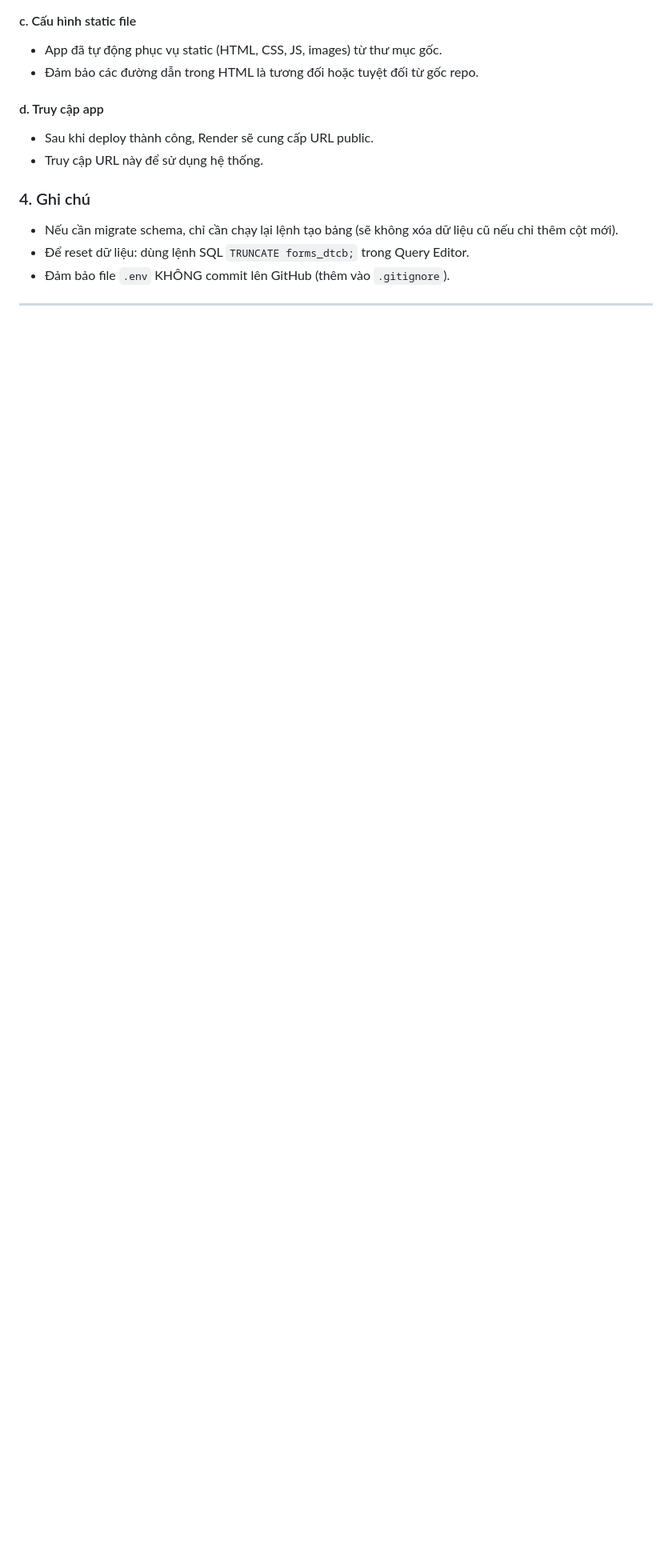
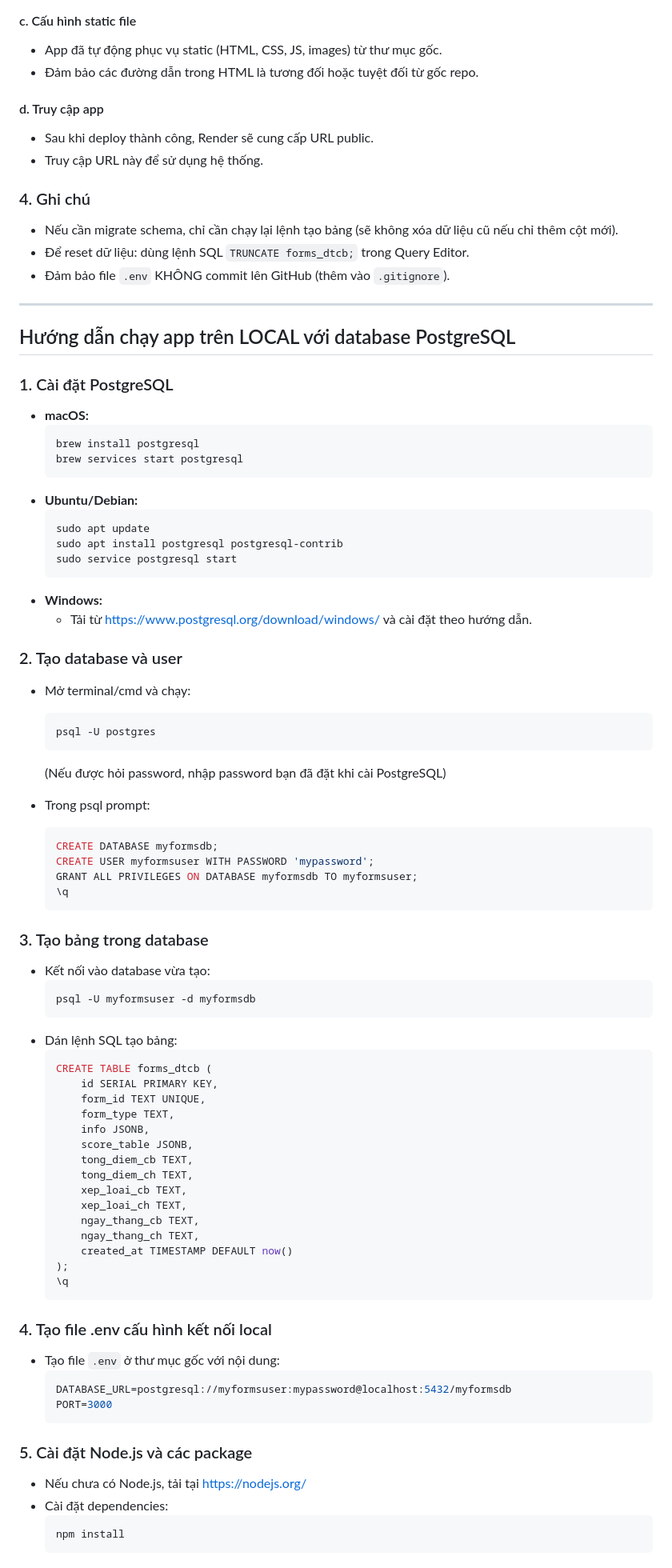
Before and after one commit to mtuann/biemau-hsnv, a Markdown page: README.md, the part around the change printed below. Shown: that part at 80% size. Drawn GitHub-style; blank space fills up the shorter version.

Commit message:
update readme local

````diff
--- a/README.md
+++ b/README.md
@@ -194,3 +194,74 @@ PORT=10000 # hoặc để trống để Render tự chọn
 - Đảm bảo file `.env` KHÔNG commit lên GitHub (thêm vào `.gitignore`).
 
 ---
+
+## Hướng dẫn chạy app trên LOCAL với database PostgreSQL
+
+### 1. Cài đặt PostgreSQL
+- **macOS:**
+  ```sh
+  brew install postgresql
+  brew services start postgresql
+  ```
+- **Ubuntu/Debian:**
+  ```sh
+  sudo apt update
+  sudo apt install postgresql postgresql-contrib
+  sudo service postgresql start
+  ```
+- **Windows:**
+  - Tải từ https://www.postgresql.org/download/windows/ và cài đặt theo hướng dẫn.
+
+### 2. Tạo database và user
+- Mở terminal/cmd và chạy:
+  ```sh
+  psql -U postgres
+  ```
+  (Nếu được hỏi password, nhập password bạn đã đặt khi cài PostgreSQL)
+
+- Trong psql prompt:
+  ```sql
+  CREATE DATABASE myformsdb;
+  CREATE USER myformsuser WITH PASSWORD 'mypassword';
+  GRANT ALL PRIVILEGES ON DATABASE myformsdb TO myformsuser;
+  \q
+  ```
+
+### 3. Tạo bảng trong database
+- Kết nối vào database vừa tạo:
+  ```sh
+  psql -U myformsuser -d myformsdb
+  ```
+- Dán lệnh SQL tạo bảng:
+  ```sql
+  CREATE TABLE forms_dtcb (
+      id SERIAL PRIMARY KEY,
+      form_id TEXT UNIQUE,
+      form_type TEXT,
+      info JSONB,
+      score_table JSONB,
+      tong_diem_cb TEXT,
+      tong_diem_ch TEXT,
+      xep_loai_cb TEXT,
+      xep_loai_ch TEXT,
+      ngay_thang_cb TEXT,
+      ngay_thang_ch TEXT,
+      created_at TIMESTAMP DEFAULT now()
+  );
+  \q
+  ```
+
+### 4. Tạo file .env cấu hình kết nối local
+- Tạo file `.env` ở thư mục gốc với nội dung:
+  ```env
+  DATABASE_URL=postgresql://myformsuser:mypassword@localhost:5432/myformsdb
+  PORT=3000
+  ```
+
+### 5. Cài đặt Node.js và các package
+- Nếu chưa có Node.js, tải tại https://nodejs.org/
+- Cài đặt dependencies:
+  ```sh
+  npm install
+  ```
+
````
Also changed, not shown: other parts of README.md (+11 -0 lines).
